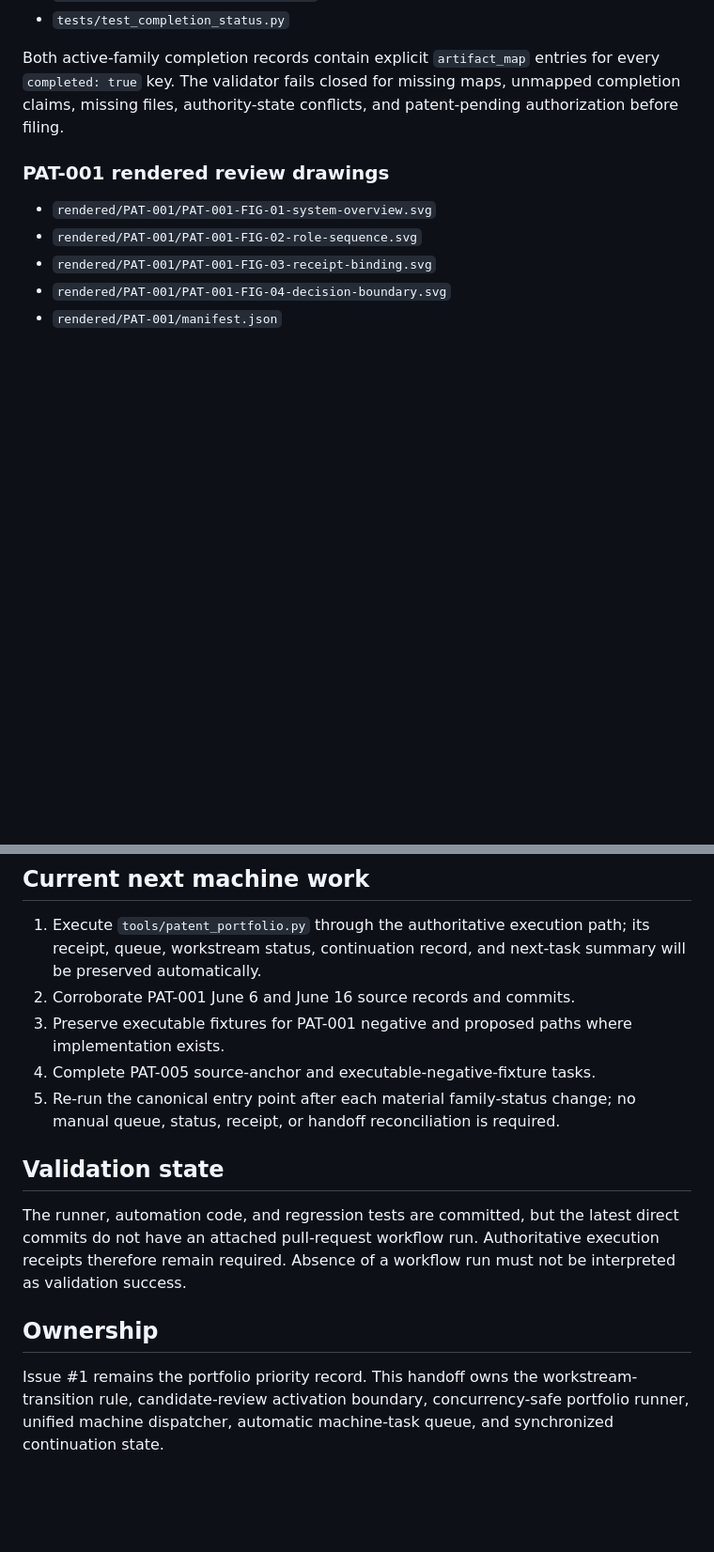
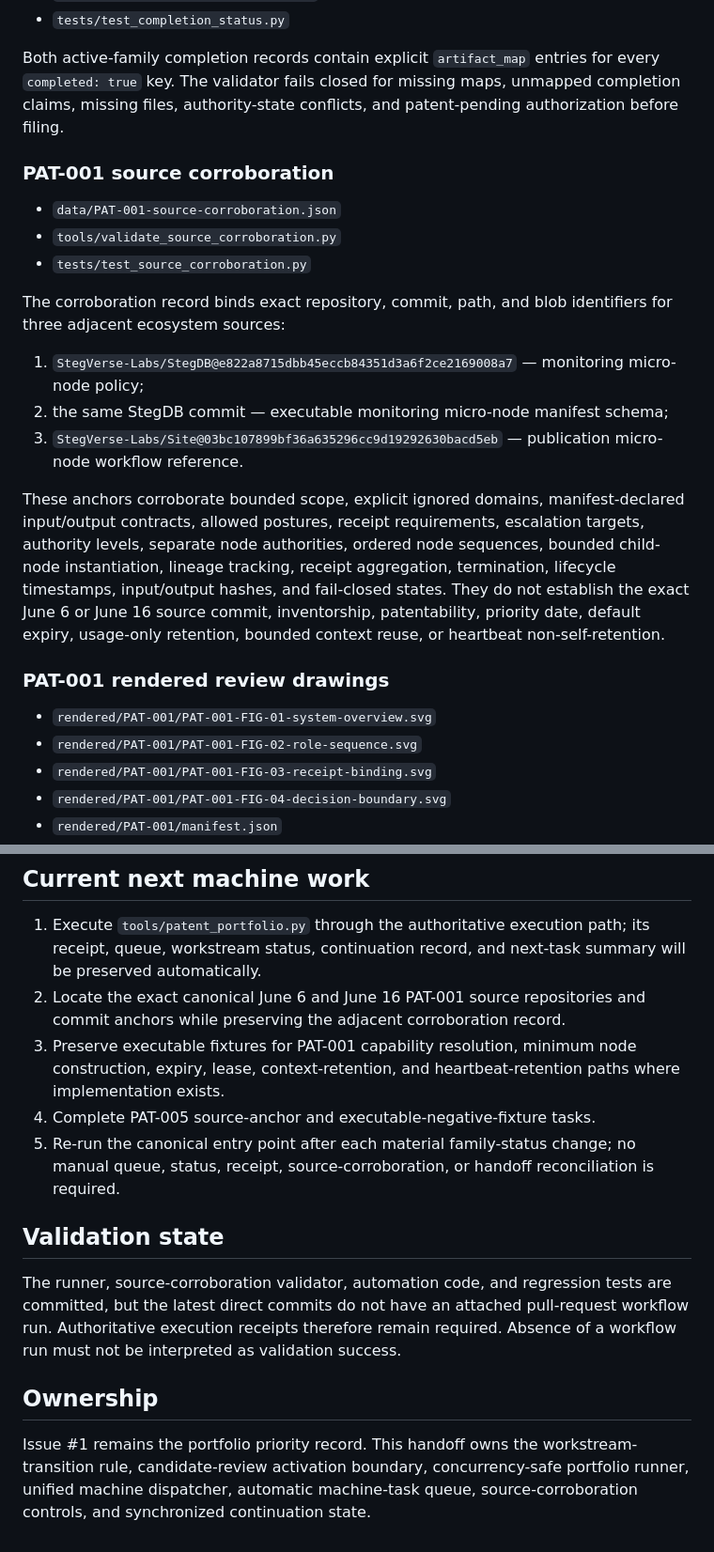
Before and after one commit to StegVerse-Labs/Patents, a Markdown page: continuation/PATENT_PORTFOLIO_TRANSITION_HANDOFF.md, 2 parts joined by grey strips. Shown at 94% size. Drawn GitHub-style; blank space fills up the shorter version.

```diff
--- a/continuation/PATENT_PORTFOLIO_TRANSITION_HANDOFF.md
+++ b/continuation/PATENT_PORTFOLIO_TRANSITION_HANDOFF.md
@@ -57,6 +60,20 @@ The automatic queue excludes human, practitioner, inventor, approval, authorizat
 - `tests/test_completion_status.py`
 
 Both active-family completion records contain explicit `artifact_map` entries for every `completed: true` key. The validator fails closed for missing maps, unmapped completion claims, missing files, authority-state conflicts, and patent-pending authorization before filing.
+
+### PAT-001 source corroboration
+
+- `data/PAT-001-source-corroboration.json`
+- `tools/validate_source_corroboration.py`
+- `tests/test_source_corroboration.py`
+
+The corroboration record binds exact repository, commit, path, and blob identifiers for three adjacent ecosystem sources:
+
+1. `StegVerse-Labs/StegDB@e822a8715dbb45eccb84351d3a6f2ce2169008a7` — monitoring micro-node policy;
+2. the same StegDB commit — executable monitoring micro-node manifest schema;
+3. `StegVerse-Labs/Site@03bc107899bf36a635296cc9d19292630bacd5eb` — publication micro-node workflow reference.
+
+These anchors corroborate bounded scope, explicit ignored domains, manifest-declared input/output contracts, allowed postures, receipt requirements, escalation targets, authority levels, separate node authorities, ordered node sequences, bounded child-node instantiation, lineage tracking, receipt aggregation, termination, lifecycle timestamps, input/output hashes, and fail-closed states. They do not establish the exact June 6 or June 16 source commit, inventorship, patentability, priority date, default expiry, usage-only retention, bounded context reuse, or heartbeat non-self-retention.
 
 ### PAT-001 rendered review drawings
 
@@ -108,15 +125,15 @@ A review cycle may inspect repositories and commits, identify technical mechanis
 ## Current next machine work
 
 1. Execute `tools/patent_portfolio.py` through the authoritative execution path; its receipt, queue, workstream status, continuation record, and next-task summary will be preserved automatically.
-2. Corroborate PAT-001 June 6 and June 16 source records and commits.
-3. Preserve executable fixtures for PAT-001 negative and proposed paths where implementation exists.
+2. Locate the exact canonical June 6 and June 16 PAT-001 source repositories and commit anchors while preserving the adjacent corroboration record.
+3. Preserve executable fixtures for PAT-001 capability resolution, minimum node construction, expiry, lease, context-retention, and heartbeat-retention paths where implementation exists.
 4. Complete PAT-005 source-anchor and executable-negative-fixture tasks.
-5. Re-run the canonical entry point after each material family-status change; no manual queue, status, receipt, or handoff reconciliation is required.
+5. Re-run the canonical entry point after each material family-status change; no manual queue, status, receipt, source-corroboration, or handoff reconciliation is required.
 
 ## Validation state
 
-The runner, automation code, and regression tests are committed, but the latest direct commits do not have an attached pull-request workflow run. Authoritative execution receipts therefore remain required. Absence of a workflow run must not be interpreted as validation success.
+The runner, source-corroboration validator, automation code, and regression tests are committed, but the latest direct commits do not have an attached pull-request workflow run. Authoritative execution receipts therefore remain required. Absence of a workflow run must not be interpreted as validation success.
 
 ## Ownership
 
-Issue #1 remains the portfolio priority record. This handoff owns the workstream-transition rule, candidate-review activation boundary, concurrency-safe portfolio runner, unified machine dispatcher, automatic machine-task queue, and synchronized continuation state.
+Issue #1 remains the portfolio priority record. This handoff owns the workstream-transition rule, candidate-review activation boundary, concurrency-safe portfolio runner, unified machine dispatcher, automatic machine-task queue, source-corroboration controls, and synchronized continuation state.
```
Also changed, not shown: other parts of continuation/PATENT_PORTFOLIO_TRANSITION_HANDOFF.md (+15 -12 lines).
